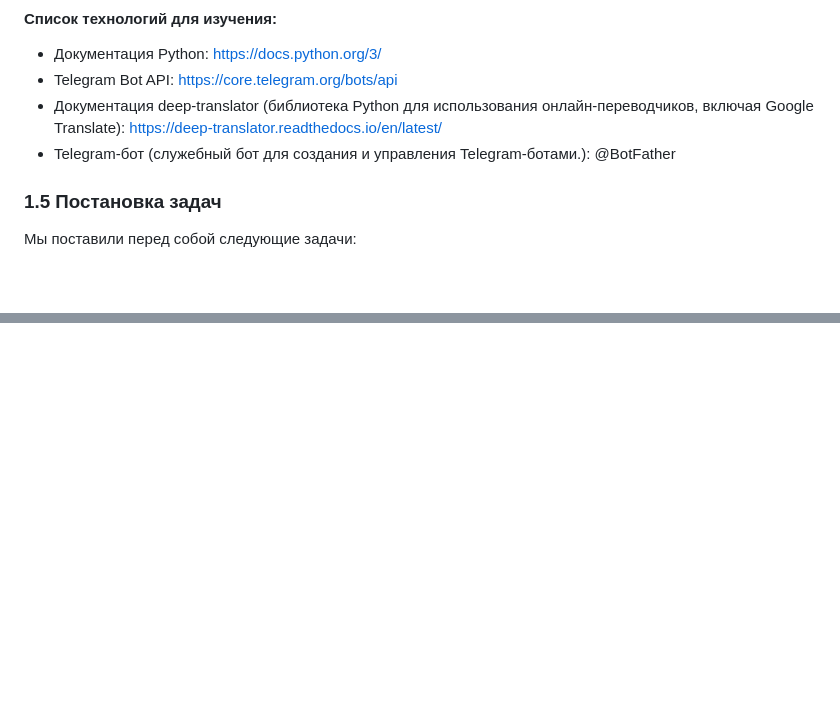
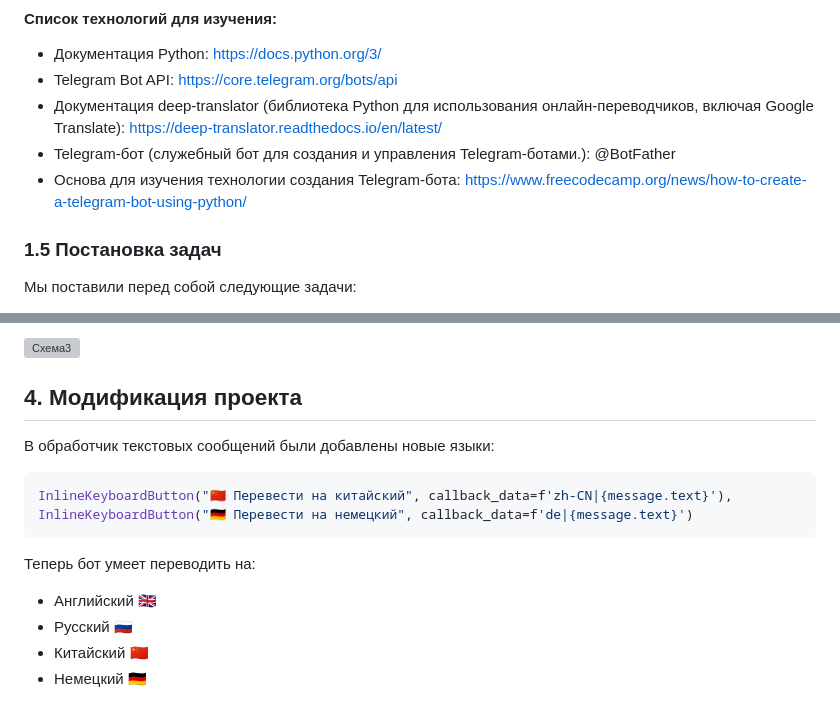
Before and after one commit to Dianaaaah/mospolytech_practice_2025, a Markdown page: docs/Отчет о вариативной части проектной практики.md, 2 parts joined by grey strips. Drawn GitHub-style; blank space fills up the shorter version; grey boxes are pictures that could not be loaded.

Commit message:
Добавлены схемы и информация о модификации

````diff
--- a/docs/Отчет о вариативной части проектной практики.md
+++ b/docs/Отчет о вариативной части проектной практики.md
@@ -47,6 +47,7 @@ Telegram давно перестал быть просто мессенджер
 - Telegram Bot API: https://core.telegram.org/bots/api
 - Документация deep-translator (библиотека Python для использования онлайн-переводчиков, включая Google Translate): https://deep-translator.readthedocs.io/en/latest/
 - Telegram-бот (служебный бот для создания и управления Telegram-ботами.): @BotFather
+- Основа для изучения технологии создания Telegram-бота: https://www.freecodecamp.org/news/how-to-create-a-telegram-bot-using-python/
 
 ### 1.5 Постановка задач
 
@@ -227,0 +243,16 @@ bot.infinity_polling()
+![Схема3](images/s3.png)
+
+## 4. Модификация проекта
+
+В обработчик текстовых сообщений были добавлены новые языки:
+
+```python
+InlineKeyboardButton("🇨🇳 Перевести на китайский", callback_data=f'zh-CN|{message.text}'),
+InlineKeyboardButton("🇩🇪 Перевести на немецкий", callback_data=f'de|{message.text}')
+```
+
+Теперь бот умеет переводить на:
+- Английский 🇬🇧
+- Русский 🇷🇺
+- Китайский 🇨🇳
+- Немецкий 🇩🇪
````
Also changed, not shown: other parts of docs/Отчет о вариативной части проектной практики.md (+14 -0 lines).
